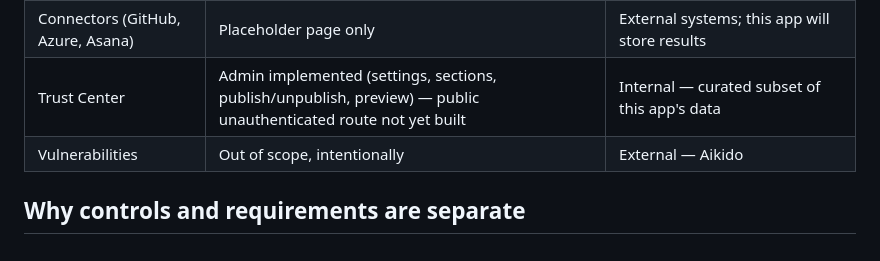
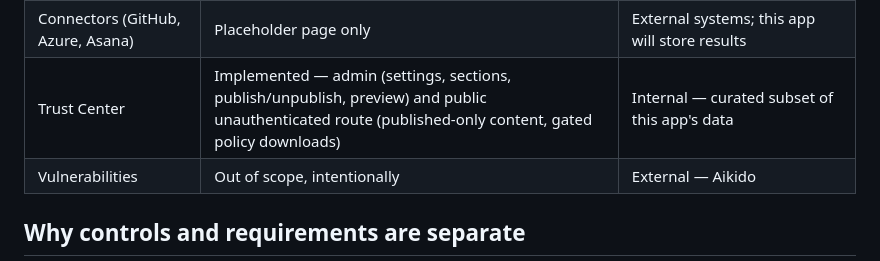
Before and after one commit to yangjeep/minigrc, a Markdown page: docs/product-scope.md, the part around the change. Drawn GitHub-style.

Commit message:
docs: log public trust center worklog and scope update

```diff
--- a/docs/product-scope.md
+++ b/docs/product-scope.md
@@ -57,7 +57,7 @@ without duplicating tools that already do their job well.
 | Vendor roster snapshots | Implemented — append-only CSV import per vendor, delta view, Person matching, admin-only linking | Internal (this app), sourced from the vendor's own export |
 | Actions (corrective actions / exceptions) | Placeholder page only | External — Asana |
 | Connectors (GitHub, Azure, Asana) | Placeholder page only | External systems; this app will store results |
-| Trust Center | Admin implemented (settings, sections, publish/unpublish, preview) — public unauthenticated route not yet built | Internal — curated subset of this app's data |
+| Trust Center | Implemented — admin (settings, sections, publish/unpublish, preview) and public unauthenticated route (published-only content, gated policy downloads) | Internal — curated subset of this app's data |
 | Vulnerabilities | Out of scope, intentionally | External — Aikido |
 
 ## Why controls and requirements are separate
```
Also changed, not shown: docs/worklog/2026-07-20-public-trust-center.md (added, +89 -0 lines).
